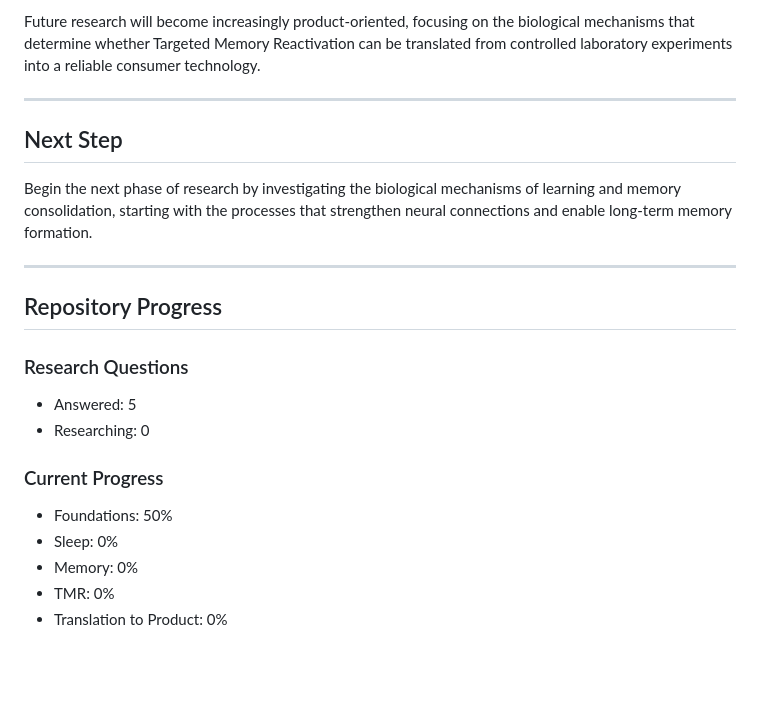
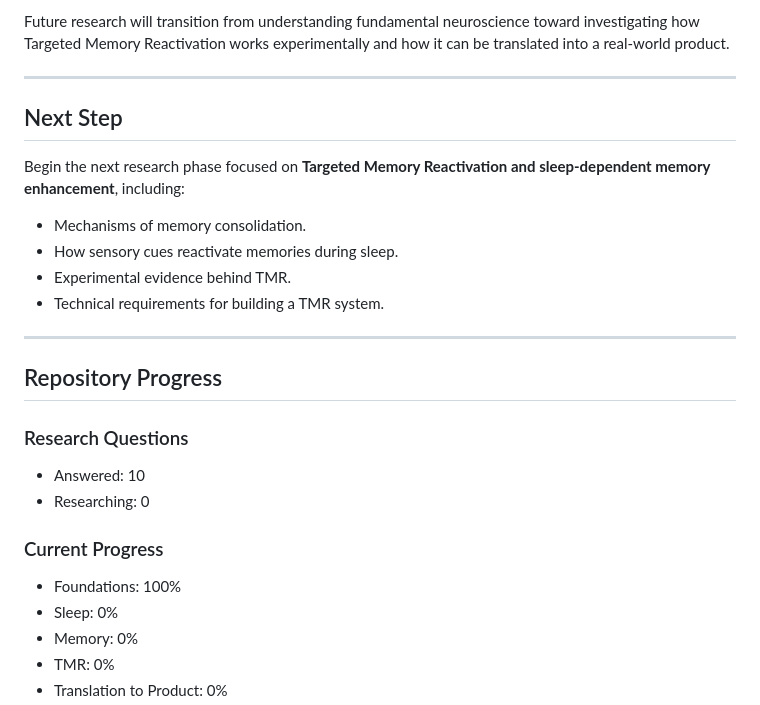
Before and after one commit to VaheGdlyan/neuro-tmr-research, a Markdown page: 03_daily_logs/2026-07-08.md, the part around one of its changes. Rendered like a GitHub page; blank space fills up the shorter version.

```diff
--- a/03_daily_logs/2026-07-08.md
+++ b/03_daily_logs/2026-07-08.md
@@ -65,11 +76,16 @@ The project now has a sufficient understanding of:
 
-Future research will become increasingly product-oriented, focusing on the biological mechanisms that determine whether Targeted Memory Reactivation can be translated from controlled laboratory experiments into a reliable consumer technology.
+Future research will transition from understanding fundamental neuroscience toward investigating how Targeted Memory Reactivation works experimentally and how it can be translated into a real-world product.
 
 ---
 
 ## Next Step
 
-Begin the next phase of research by investigating the biological mechanisms of learning and memory consolidation, starting with the processes that strengthen neural connections and enable long-term memory formation.
+Begin the next research phase focused on **Targeted Memory Reactivation and sleep-dependent memory enhancement**, including:
+
+- Mechanisms of memory consolidation.
+- How sensory cues reactivate memories during sleep.
+- Experimental evidence behind TMR.
+- Technical requirements for building a TMR system.
 
 ---
 
@@ -77,12 +93,12 @@ Begin the next phase of research by investigating the biological mechanisms of l
 
 ### Research Questions
 
-- Answered: 5
+- Answered: 10
 - Researching: 0
 
 ### Current Progress
 
-- Foundations: 50%
+- Foundations: 100%
 - Sleep: 0%
 - Memory: 0%
 - TMR: 0%
```
Also changed, not shown: other parts of 03_daily_logs/2026-07-08.md (+40 -29 lines).
